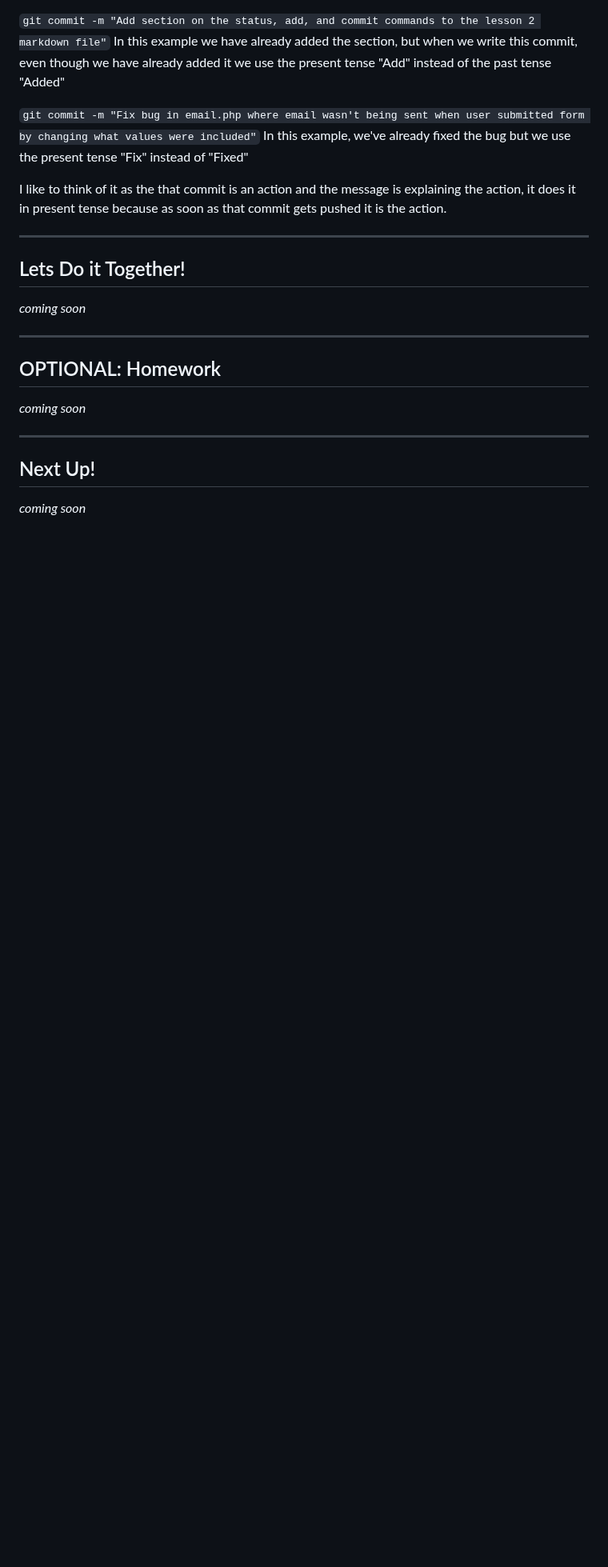
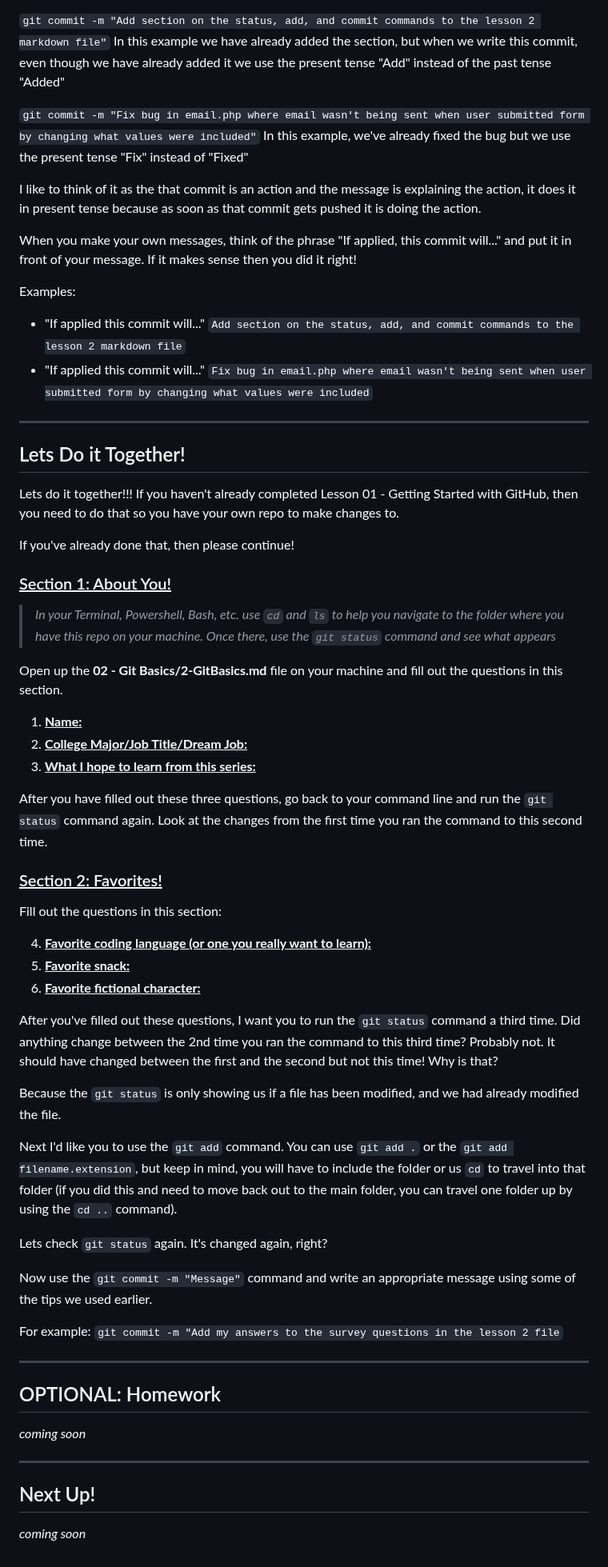
Before and after one commit to Women-In-Technology-ACC/GrabAByte, a Markdown page: 02 - Git Basics/2-GitBasics.md, the part around the change. Shown at 80% size. Rendered like a GitHub page; blank space fills up the shorter version.

Commit message:
Add full lets do it together section where users will fill out a questionarie and commit their answers themselves

````diff
--- a/02 - Git Basics/2-GitBasics.md
+++ b/02 - Git Basics/2-GitBasics.md
@@ -184,12 +184,54 @@ In this example we have already added the section, but when we write this commit
 In this example, we've already fixed the bug but we use the present tense "Fix" instead of "Fixed"
 
 
-I like to think of it as the that commit is an action and the message is explaining the action, it does it in present tense because as soon as that commit gets pushed it is the action.
+I like to think of it as the that commit is an action and the message is explaining the action, it does it in present tense because as soon as that commit gets pushed it is doing the action.
+
+When you make your own messages, think of the phrase "If applied, this commit will..." and put it in front of your message. If it makes sense then you did it right!
+
+Examples:
+- "If applied this commit will..." ```Add section on the status, add, and commit commands to the lesson 2 markdown file```
+- "If applied this commit will..." ```Fix bug in email.php where email wasn't being sent when user submitted form by changing what values were included```
+
 
 ---
 
 ## Lets Do it Together!
-*coming soon*
+Lets do it together!!! If you haven't already completed Lesson 01 - Getting Started with GitHub, then you need to do that so you have your own repo to make changes to.
+
+If you've already done that, then please continue!
+
+### <ins>Section 1: About You!</ins>
+>*In your Terminal, Powershell, Bash, etc. use ```cd``` and ```ls``` to help you navigate to the folder where you have this repo on your machine. Once there, use the ```git status``` command and see what appears*
+
+Open up the **02 - Git Basics/2-GitBasics.md** file on your machine and fill out the questions in this section.
+
+1. **<ins>Name:</ins>**
+2. **<ins>College Major/Job Title/Dream Job:</ins>**
+3. **<ins>What I hope to learn from this series:</ins>**
+
+
+After you have filled out these three questions, go back to your command line and run the ```git status``` command again. Look at the changes from the first time you ran the command to this second time.
+
+
+### <ins>Section 2: Favorites!</ins>
+Fill out the questions in this section:
+
+4. **<ins>Favorite coding language (or one you really want to learn):</ins>**
+5. **<ins>Favorite snack:</ins>**
+6. **<ins>Favorite fictional character:</ins>**
+
+After you've filled out these questions, I want you to run the ```git status``` command a third time. Did anything change between the 2nd time you ran the command to this third time? Probably not. It should have changed between the first and the second but not this time! Why is that?
+
+Because the ```git status``` is only showing us if a file has been modified, and we had already modified the file.
+
+Next I'd like you to use the ```git add``` command. You can use ```git add .``` or the ```git add filename.extension```, but keep in mind, you will have to include the folder or us ```cd``` to travel into that folder (if you did this and need to move back out to the main folder, you can travel one folder up by using the ```cd ..``` command).
+
+Lets check ```git status``` again. It's changed again, right?
+
+Now use the ```git commit -m "Message"``` command and write an appropriate message using some of the tips we used earlier.
+
+For example: ```git commit -m "Add my answers to the survey questions in the lesson 2 file```
+
 
 ---
 
````
